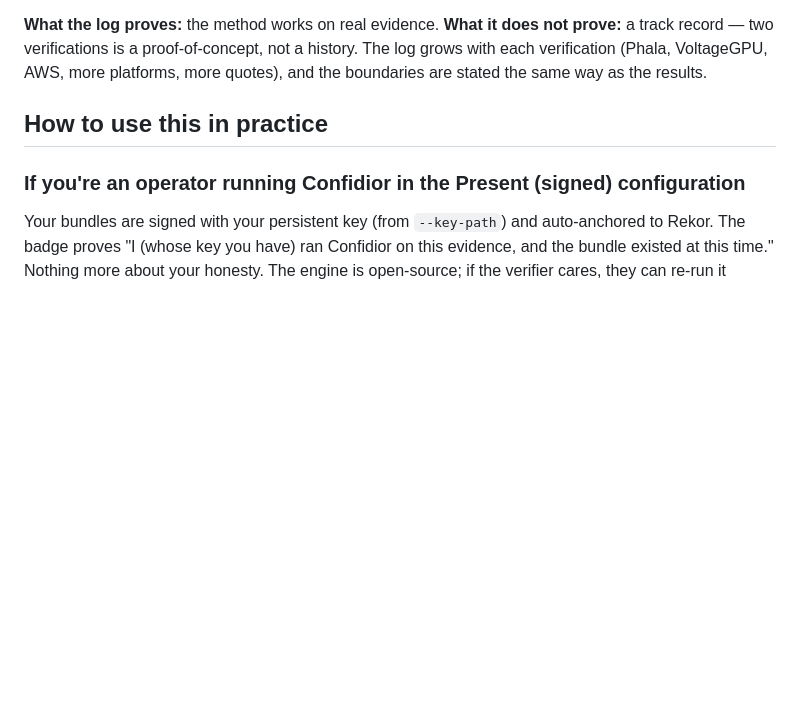
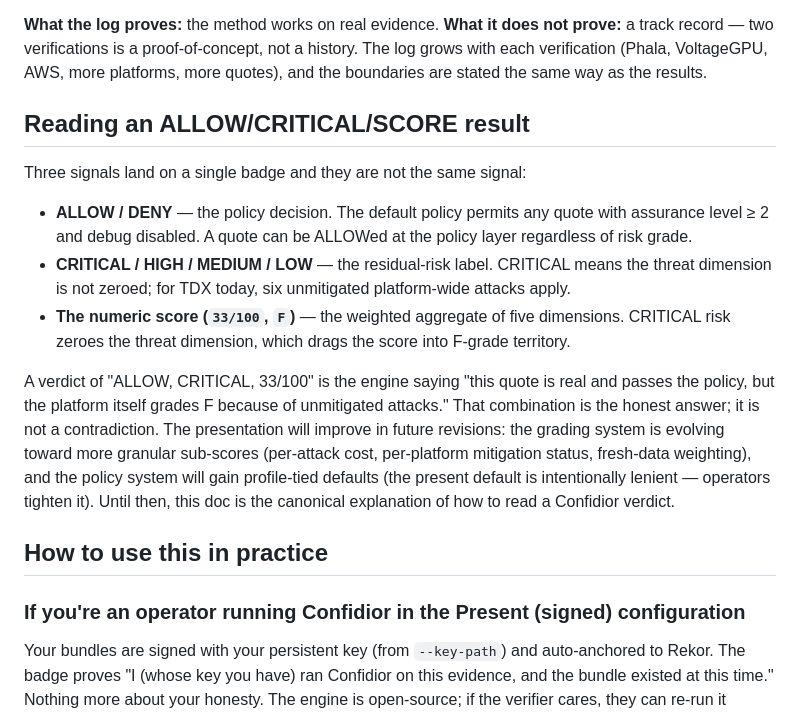
Before and after one commit to Confidior/confidior-engine, a Markdown page: docs/TRUST-MODEL.md, the part around the change. Drawn GitHub-style; blank space fills up the shorter version.

```diff
--- a/docs/TRUST-MODEL.md
+++ b/docs/TRUST-MODEL.md
@@ -183,6 +183,16 @@ track record — two verifications is a proof-of-concept, not a history. The log
 verification (Phala, VoltageGPU, AWS, more platforms, more quotes), and the boundaries are
 stated the same way as the results.
 
+## Reading an ALLOW/CRITICAL/SCORE result
+
+Three signals land on a single badge and they are not the same signal:
+
+- **ALLOW / DENY** — the policy decision. The default policy permits any quote with assurance level ≥ 2 and debug disabled. A quote can be ALLOWed at the policy layer regardless of risk grade.
+- **CRITICAL / HIGH / MEDIUM / LOW** — the residual-risk label. CRITICAL means the threat dimension is not zeroed; for TDX today, six unmitigated platform-wide attacks apply.
+- **The numeric score (`33/100`, `F`)** — the weighted aggregate of five dimensions. CRITICAL risk zeroes the threat dimension, which drags the score into F-grade territory.
+
+A verdict of "ALLOW, CRITICAL, 33/100" is the engine saying "this quote is real and passes the policy, but the platform itself grades F because of unmitigated attacks." That combination is the honest answer; it is not a contradiction. The presentation will improve in future revisions: the grading system is evolving toward more granular sub-scores (per-attack cost, per-platform mitigation status, fresh-data weighting), and the policy system will gain profile-tied defaults (the present default is intentionally lenient — operators tighten it). Until then, this doc is the canonical explanation of how to read a Confidior verdict.
+
 ## How to use this in practice
 
 ### If you're an operator running Confidior in the Present (signed) configuration
```
Also changed, not shown: README.md (+5 -4 lines), docs/ARCHITECTURE.md (+1 -1 lines).
